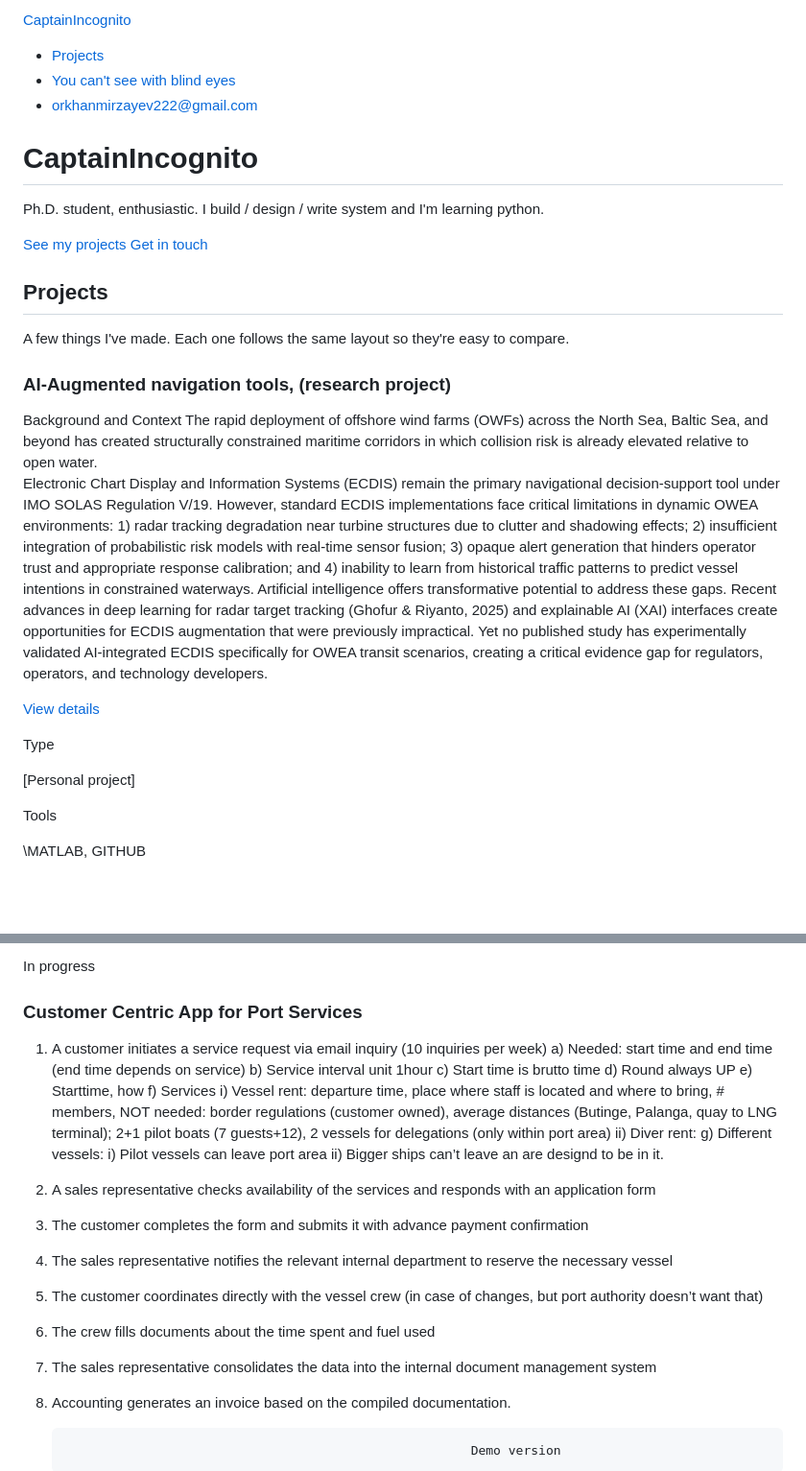
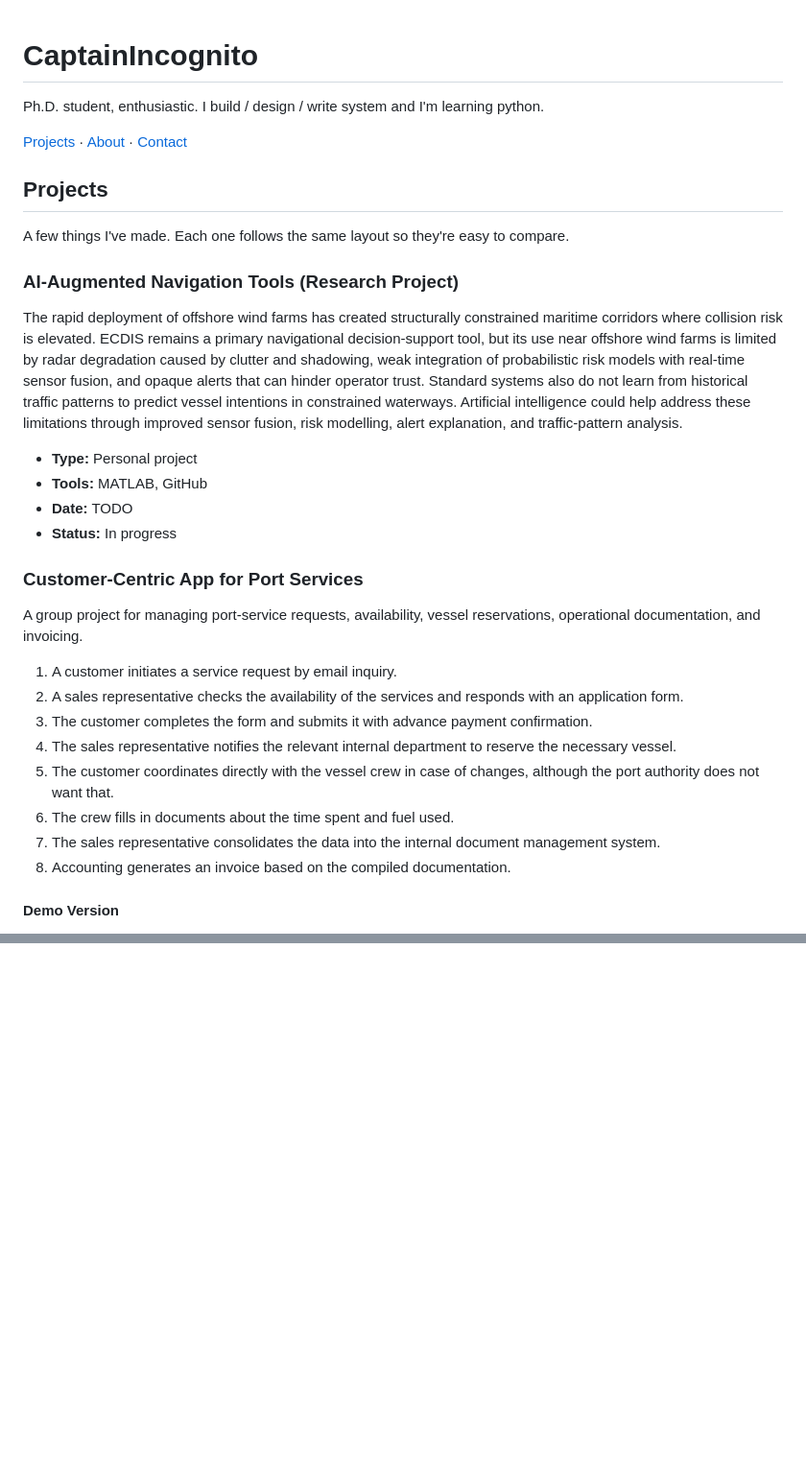
Before and after one commit to Orhanmirza03/Orhanmirza03.github.io, a Markdown page: README.md, 2 parts joined by grey strips. Shown at 96% size. Drawn GitHub-style; blank space fills up the shorter version.

Commit message:
Clean up README structure and Markdown

```diff
--- a/README.md
+++ b/README.md
@@ -1,47 +1,34 @@
-[CaptainIncognito](#top)
-
-- [Projects](#projects)
-- [You can't see with blind eyes](#about)
-- [orkhanmirzayev222@gmail.com](#contact)
-
 # CaptainIncognito
 
 Ph.D. student, enthusiastic. I build / design / write system and I'm learning python.
 
-[See my projects](#projects) [Get in touch](#contact)
-
+[Projects](#projects) · [About](#about) · [Contact](#contact)
 
 ## Projects
 
 A few things I've made. Each one follows the same layout so they're easy to compare.
 
-### AI-Augmented navigation tools, (research project)
+### AI-Augmented Navigation Tools (Research Project)
 
-Background and Context
-The rapid deployment of offshore wind farms (OWFs) across the North Sea, Baltic Sea, and
-beyond has created structurally constrained maritime corridors in which collision risk is already
-elevated relative to open water.
-Electronic Chart Display and Information Systems (ECDIS) remain the primary
-navigational decision-support tool under IMO SOLAS Regulation V/19. However, standard
-ECDIS implementations face critical limitations in dynamic OWEA environments: 1) radar
-tracking degradation near turbine structures due to clutter and shadowing effects; 2) insufficient
-integration of probabilistic risk models with real-time sensor fusion; 3) opaque alert generation
-that hinders operator trust and appropriate response calibration; and 4) inability to learn from
-historical traffic patterns to predict vessel intentions in constrained waterways.
-Artificial intelligence offers transformative potential to address these gaps. Recent
-advances in deep learning for radar target tracking (Ghofur & Riyanto, 2025) and explainable AI
-(XAI) interfaces create opportunities for ECDIS augmentation that were previously impractical.
-Yet no published study has experimentally validated AI-integrated ECDIS specifically for
-OWEA transit scenarios, creating a critical evidence gap for regulators, operators, and
-technology developers.
+The rapid deployment of offshore wind farms has created structurally constrained maritime corridors where collision risk is elevated. ECDIS remains a primary navigational decision-support tool, but its use near offshore wind farms is limited by radar degradation caused by clutter and shadowing, weak integration of probabilistic risk models with real-time sensor fusion, and opaque alerts that can hinder operator trust. Standard systems also do not learn from historical traffic patterns to predict vessel intentions in constrained waterways. Artificial intelligence could help address these limitations through improved sensor fusion, risk modelling, alert explanation, and traffic-pattern analysis.
 
-[View details](#)
+- **Type:** Personal project
+- **Tools:** MATLAB, GitHub
+- **Date:** TODO
+- **Status:** In progress
 
-Type
+### Customer-Centric App for Port Services
 
-\[Personal project\]
+A group project for managing port-service requests, availability, vessel reservations, operational documentation, and invoicing.
 
-Tools
+1. A customer initiates a service request by email inquiry.
+2. A sales representative checks the availability of the services and responds with an application form.
+3. The customer completes the form and submits it with advance payment confirmation.
+4. The sales representative notifies the relevant internal department to reserve the necessary vessel.
+5. The customer coordinates directly with the vessel crew in case of changes, although the port authority does not want that.
+6. The crew fills in documents about the time spent and fuel used.
+7. The sales representative consolidates the data into the internal document management system.
+8. Accounting generates an invoice based on the compiled documentation.
 
-\MATLAB, GITHUB
+#### Demo Version
 
@@ -53,28 +40 @@ Status
 
-In progress
-
-### Customer Centric App for Port Services
-
-1)	A customer initiates a service request via email inquiry  (10 inquiries per week)
-a)	Needed: start time and end time (end time depends on service)
-b)	Service interval unit 1hour
-c)	Start time is brutto time
-d)	Round always UP
-e)	Starttime, how
-f)	Services
-i)	Vessel rent: departure time, place where staff is located and where to bring, # members, NOT needed: border regulations (customer owned), average distances (Butinge, Palanga, quay to LNG terminal); 2+1 pilot boats (7 guests+12), 2 vessels for delegations (only within port area)
-ii)	Diver rent:
-g)	Different vessels:
-i)	Pilot vessels can leave port area
-ii)	Bigger ships can’t leave an are designd to be in it.
-2)	A sales representative checks availability of the services and responds with an application form
-3)	The customer completes the form and submits it with advance payment confirmation
-4)	 The sales representative notifies the relevant internal department to reserve the necessary vessel
-5)	The customer coordinates directly with the vessel crew (in case of changes, but port authority doesn’t want that)
-6)	 The crew fills documents about the time spent and fuel used
-7)	The sales representative consolidates the data into the internal document management system
-8)	Accounting generates an invoice based on the compiled documentation.
-
-
-                                                              Demo version
-
```
Also changed, not shown: other parts of README.md (+14 -38 lines).
